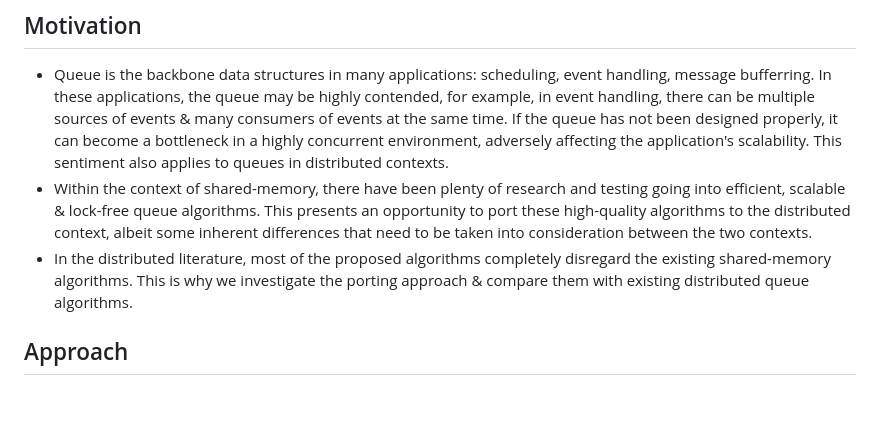
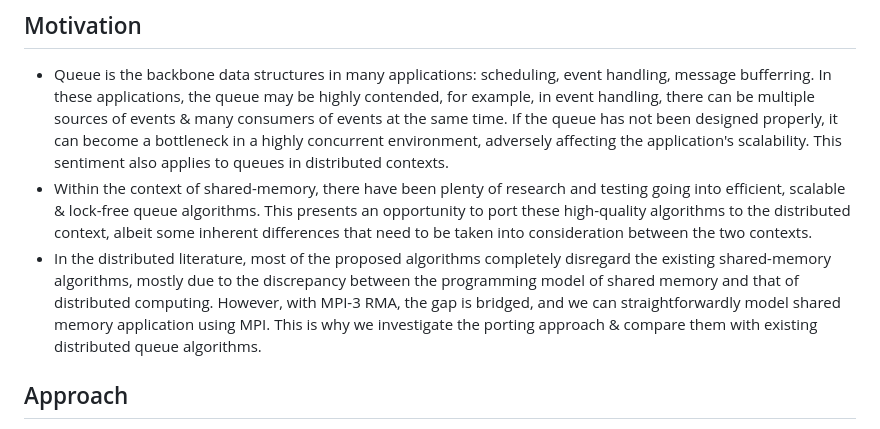
Before and after one commit to Huy-DNA/MPiSC, a Markdown page: README.md, the part around the change. Drawn GitHub-style; blank space fills up the shorter version.

Commit message:
doc: clarify motivation

```diff
--- a/README.md
+++ b/README.md
@@ -20,7 +20,7 @@
 
 - Queue is the backbone data structures in many applications: scheduling, event handling, message bufferring. In these applications, the queue may be highly contended, for example, in event handling, there can be multiple sources of events & many consumers of events at the same time. If the queue has not been designed properly, it can become a bottleneck in a highly concurrent environment, adversely affecting the application's scalability. This sentiment also applies to queues in distributed contexts.
 - Within the context of shared-memory, there have been plenty of research and testing going into efficient, scalable & lock-free queue algorithms. This presents an opportunity to port these high-quality algorithms to the distributed context, albeit some inherent differences that need to be taken into consideration between the two contexts.
-- In the distributed literature, most of the proposed algorithms completely disregard the existing shared-memory algorithms. This is why we investigate the porting approach & compare them with existing distributed queue algorithms.
+- In the distributed literature, most of the proposed algorithms completely disregard the existing shared-memory algorithms, mostly due to the discrepancy between the programming model of shared memory and that of distributed computing. However, with MPI-3 RMA, the gap is bridged, and we can straightforwardly model shared memory application using MPI. This is why we investigate the porting approach & compare them with existing distributed queue algorithms.
 
 ## Approach
 
```
